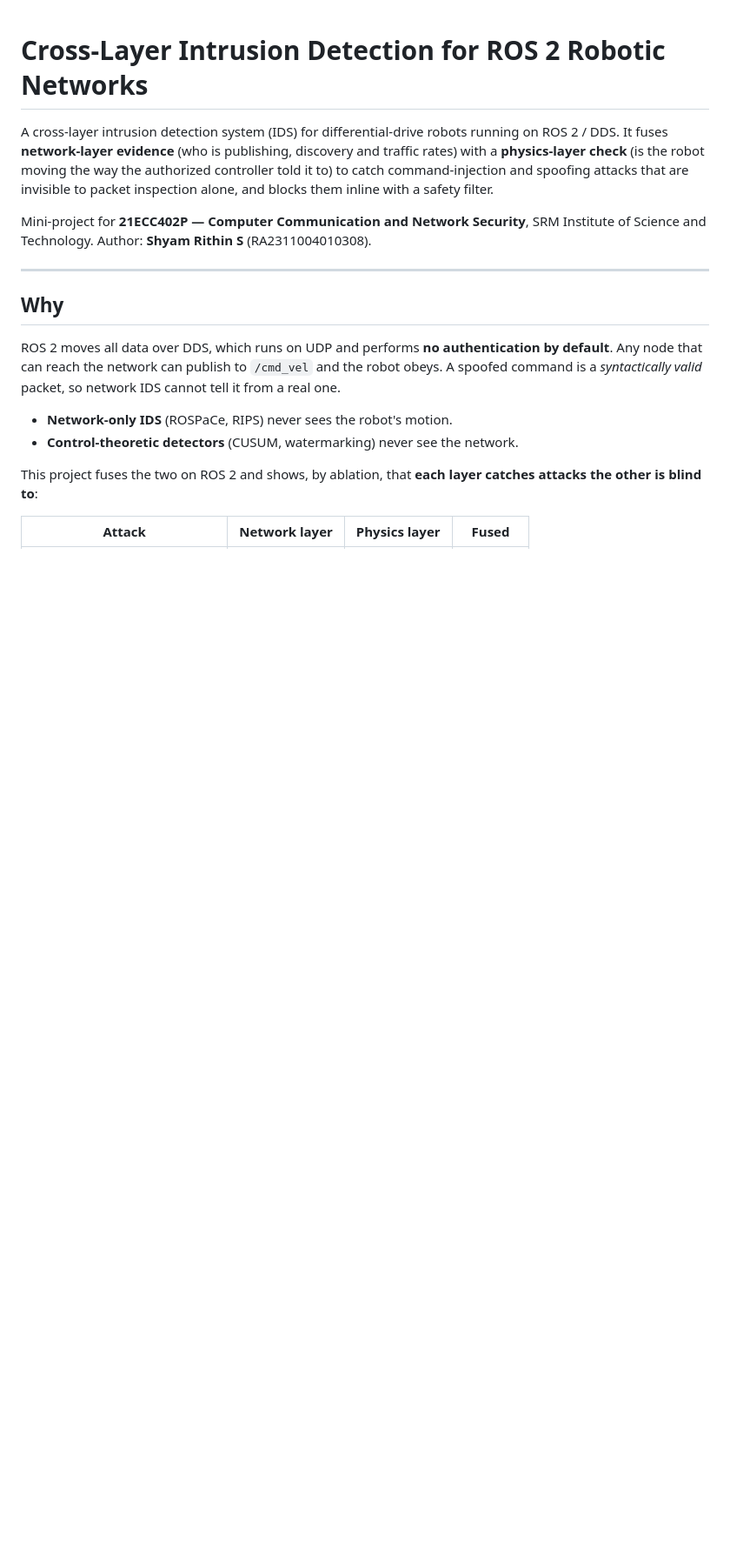
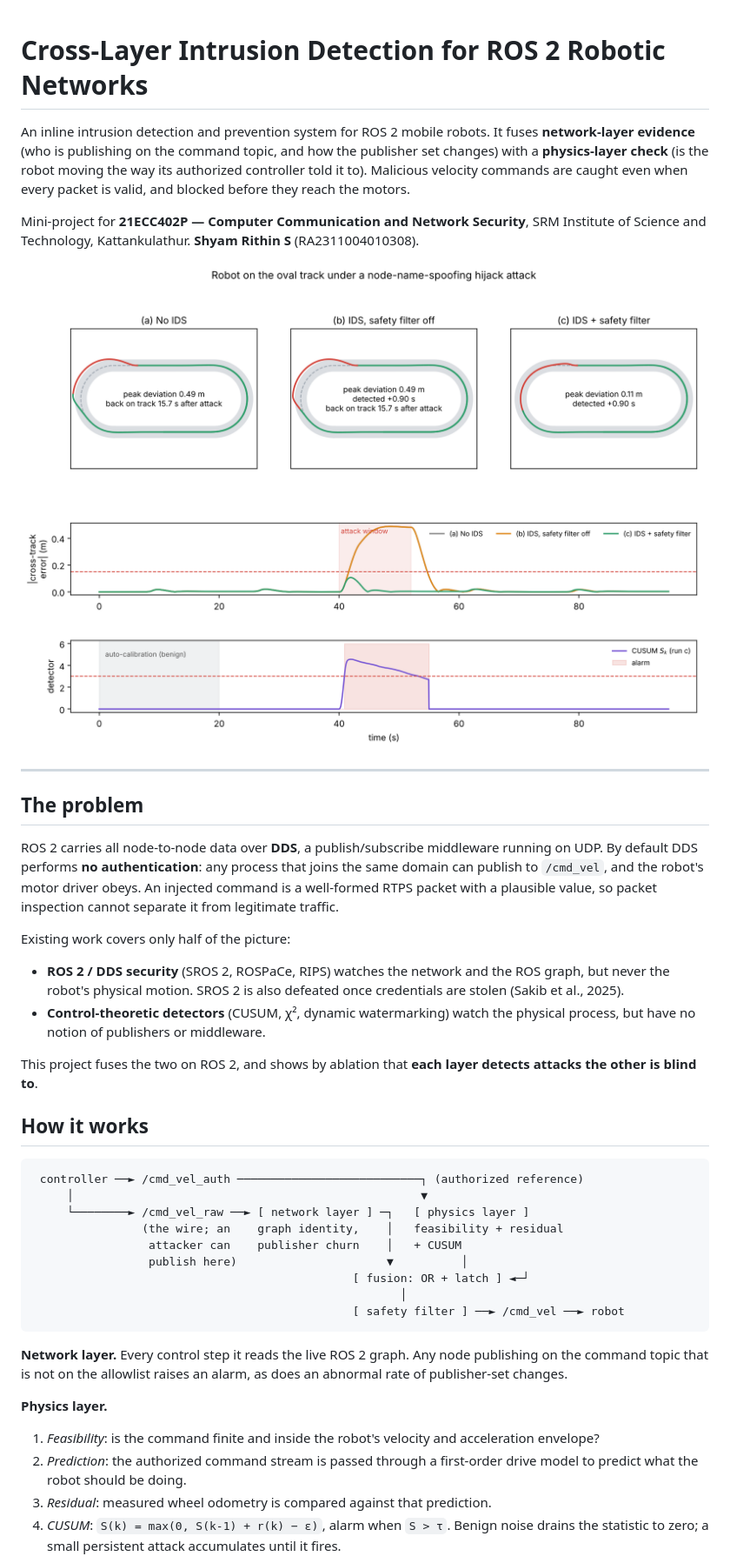
Before and after one commit to shyamrithin/Cross-Layer-Intrusion-Detection-for-ROS2-Robotic-Networks, a Markdown page: README.md, the part around one of its changes. Shown at 87% size. Rendered like a GitHub page; blank space fills up the shorter version.

````diff
--- a/README.md
+++ b/README.md
@@ -1,29 +1,65 @@
 # Cross-Layer Intrusion Detection for ROS 2 Robotic Networks
 
-A cross-layer intrusion detection system (IDS) for differential-drive robots
-running on ROS 2 / DDS. It fuses **network-layer evidence** (who is publishing,
-discovery and traffic rates) with a **physics-layer check** (is the robot moving
-the way the authorized controller told it to) to catch command-injection and
-spoofing attacks that are invisible to packet inspection alone, and blocks them
-inline with a safety filter.
+An inline intrusion detection and prevention system for ROS 2 mobile robots. It
+fuses **network-layer evidence** (who is publishing on the command topic, and
+how the publisher set changes) with a **physics-layer check** (is the robot
+moving the way its authorized controller told it to). Malicious velocity
+commands are caught even when every packet is valid, and blocked before they
+reach the motors.
 
 Mini-project for **21ECC402P — Computer Communication and Network Security**,
-SRM Institute of Science and Technology.
-Author: **Shyam Rithin S** (RA2311004010308).
+SRM Institute of Science and Technology, Kattankulathur.
+**Shyam Rithin S** (RA2311004010308).
+
+![Robot on the oval track under a hijack attack](docs/fig5_track_attack.png)
 
 ---
 
-## Why
+## The problem
 
-ROS 2 moves all data over DDS, which runs on UDP and performs **no
-authentication by default**. Any node that can reach the network can publish to
-`/cmd_vel` and the robot obeys. A spoofed command is a *syntactically valid*
-packet, so network IDS cannot tell it from a real one.
+ROS 2 carries all node-to-node data over **DDS**, a publish/subscribe
+middleware running on UDP. By default DDS performs **no authentication**: any
+process that joins the same domain can publish to `/cmd_vel`, and the robot's
+motor driver obeys. An injected command is a well-formed RTPS packet with a
+plausible value, so packet inspection cannot separate it from legitimate
+traffic.
 
-- **Network-only IDS** (ROSPaCe, RIPS) never sees the robot's motion.
-- **Control-theoretic detectors** (CUSUM, watermarking) never see the network.
+Existing work covers only half of the picture:
 
-This project fuses the two on ROS 2 and shows, by ablation, that **each layer
-catches attacks the other is blind to**:
+- **ROS 2 / DDS security** (SROS 2, ROSPaCe, RIPS) watches the network and the
+  ROS graph, but never the robot's physical motion. SROS 2 is also defeated
+  once credentials are stolen (Sakib et al., 2025).
+- **Control-theoretic detectors** (CUSUM, χ², dynamic watermarking) watch the
+  physical process, but have no notion of publishers or middleware.
 
-| Attack | Network layer | Physics layer | Fused |
+This project fuses the two on ROS 2, and shows by ablation that **each layer
+detects attacks the other is blind to**.
+
+## How it works
+
+```
+ controller ──► /cmd_vel_auth ───────────────────────────┐ (authorized reference)
+     │                                                   ▼
+     └────────► /cmd_vel_raw ──► [ network layer ] ─┐   [ physics layer ]
+                (the wire; an    graph identity,    │   feasibility + residual
+                 attacker can    publisher churn    │   + CUSUM
+                 publish here)                      ▼          │
+                                               [ fusion: OR + latch ] ◄─┘
+                                                      │
+                                               [ safety filter ] ──► /cmd_vel ──► robot
+```
+
+**Network layer.** Every control step it reads the live ROS 2 graph. Any node
+publishing on the command topic that is not on the allowlist raises an alarm,
+as does an abnormal rate of publisher-set changes.
+
+**Physics layer.**
+1. *Feasibility*: is the command finite and inside the robot's velocity and
+   acceleration envelope?
+2. *Prediction*: the authorized command stream is passed through a
+   first-order drive model to predict what the robot should be doing.
+3. *Residual*: measured wheel odometry is compared against that prediction.
+4. *CUSUM*: `S(k) = max(0, S(k-1) + r(k) − ε)`, alarm when `S > τ`. Benign
+   noise drains the statistic to zero; a small persistent attack accumulates
+   until it fires.
+
````
Also changed, not shown: other parts of README.md (+114 -85 lines).
